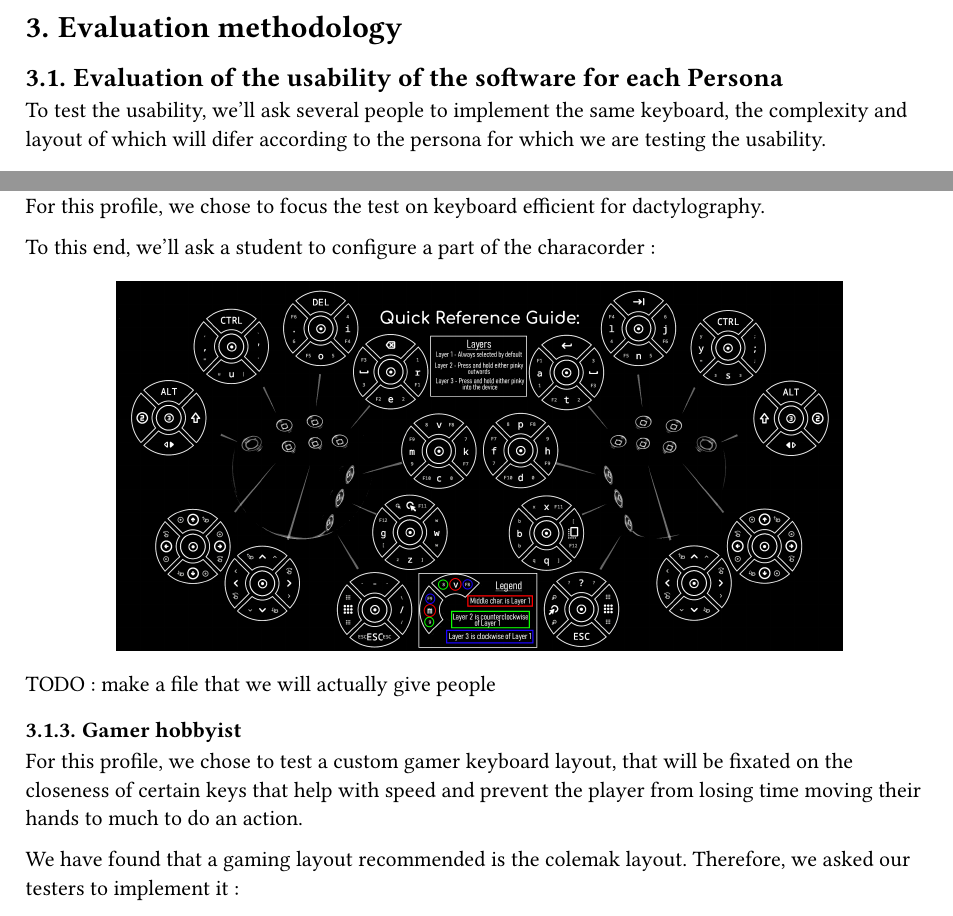
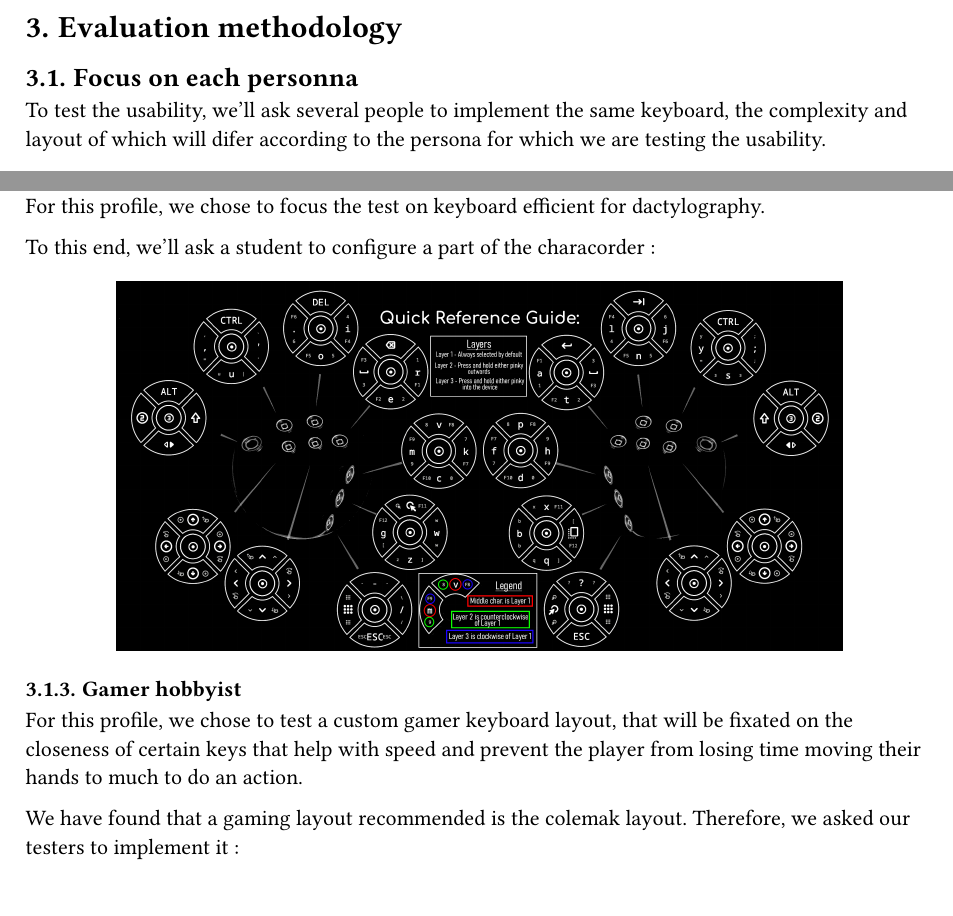
Before and after one commit to Keybby/ihm-keyboard, a Typst document (rapports/final/main.typ, which reads rapports/final/2_evaluation.typ): two parts of page 5 of 10, joined at a grey line, cut so that both start at the same text. Compiled offline with Typst 0.15.

Commit message:
add propositions as comments to improve organisation of report

```diff
--- a/rapports/final/2_evaluation.typ
+++ b/rapports/final/2_evaluation.typ
@@ -1,4 +1,11 @@
-== Evaluation of the usability of the software for each Persona
+
+// FIXME: explain our methodology before diving in the details.
+// - focus on personnas
+// - since
+
+== Focus on each personna
+
+// TODO: make the detail of each personna lighter and put the images in the following section ?
 
 To test the usability, we'll ask several people to implement the same keyboard, the complexity and layout of which will difer according to the persona for which we are testing the usability.
 
@@ -14,7 +21,7 @@ To this end, we'll ask a student to configure a part of the characorder :
 
 #figure(image("images/charachorder.png", width: 80%),)
 
-TODO : make a file that we will actually give people
+// TODO : make a file that we will actually give people
 
 === Gamer hobbyist
 
```
Also changed, not shown: rapports/final/0_intro.typ (+5 -0 lines), rapports/final/1_requirements.typ (+10 -1 lines), rapports/final/4_software.typ (+8 -0 lines), rapports/final/2_evaluation.typ (8 more changed lines).
